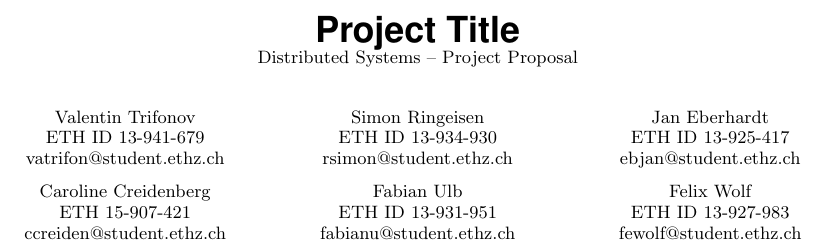
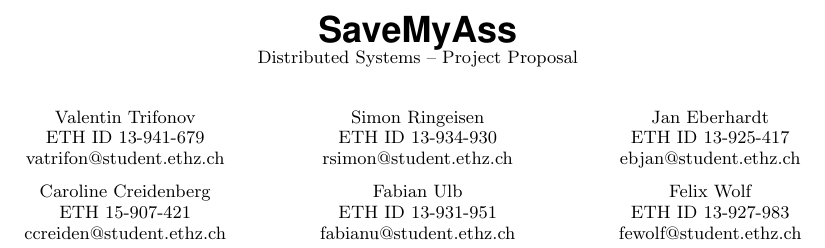
Before and after one commit to huoxiaoyao/DistSys_Emergency_Latex, a LaTeX document (report.tex): part of page 1 of 4, cut at the place of the change. Compiled offline with pdfLaTeX.

Commit message:
minor changes

```diff
--- a/report.tex
+++ b/report.tex
@@ -74,7 +74,7 @@
 
 % General information
 
-\title{Project Title\\
+\title{SaveMyAss\\
 \normalsize{Distributed Systems -- Project Proposal}}
 \subtitle{subtitle}
 
```
Also changed, not shown: report.pdf, report.tex (2 more changed lines).
